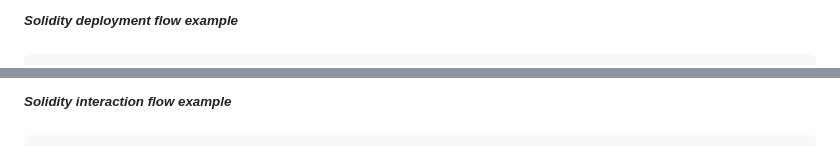
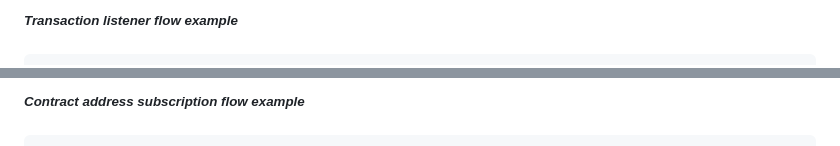
Before and after one commit to JesusRosaB/node-red-contrib-evm-monitoring, a Markdown page: README.md, 2 parts joined by grey strips. Rendered like a GitHub page.

```diff
--- a/README.md
+++ b/README.md
@@ -38,3 +38,3 @@ Below, you can find several simple examples (JSON code of flows). To use it, you
 
-<b><i><sup>Solidity deployment flow example</sup></i></b>
+<b><i><sup>Transaction listener flow example</sup></i></b>
 
@@ -42,3 +42,3 @@ Below, you can find several simple examples (JSON code of flows). To use it, you
 
-<b><i><sup>Solidity interaction flow example</sup></i></b>
+<b><i><sup>Contract address subscription flow example</sup></i></b>
 
```
Also changed, not shown: other parts of README.md (+22 -14 lines).
